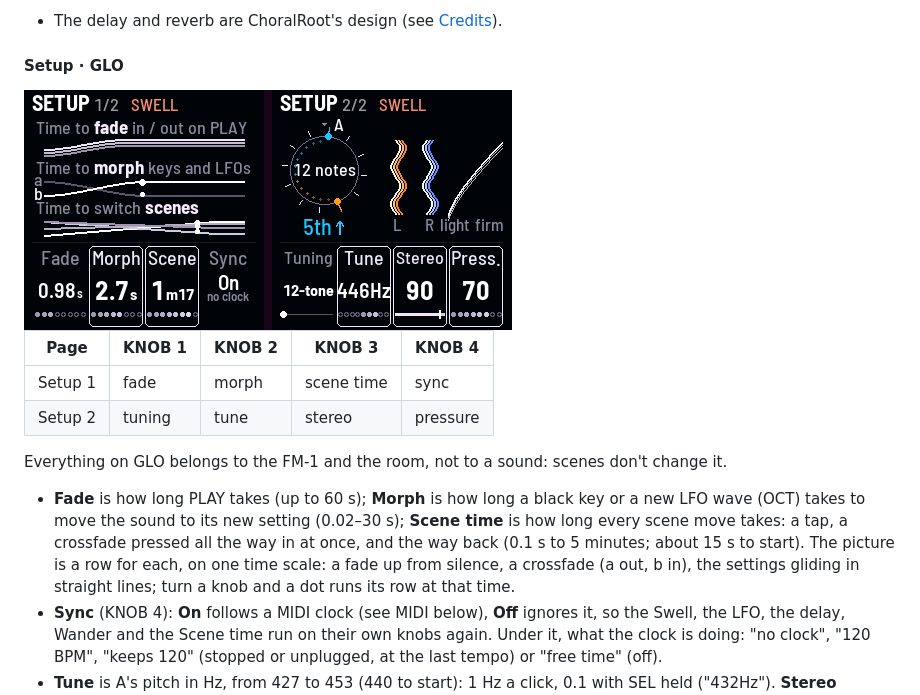
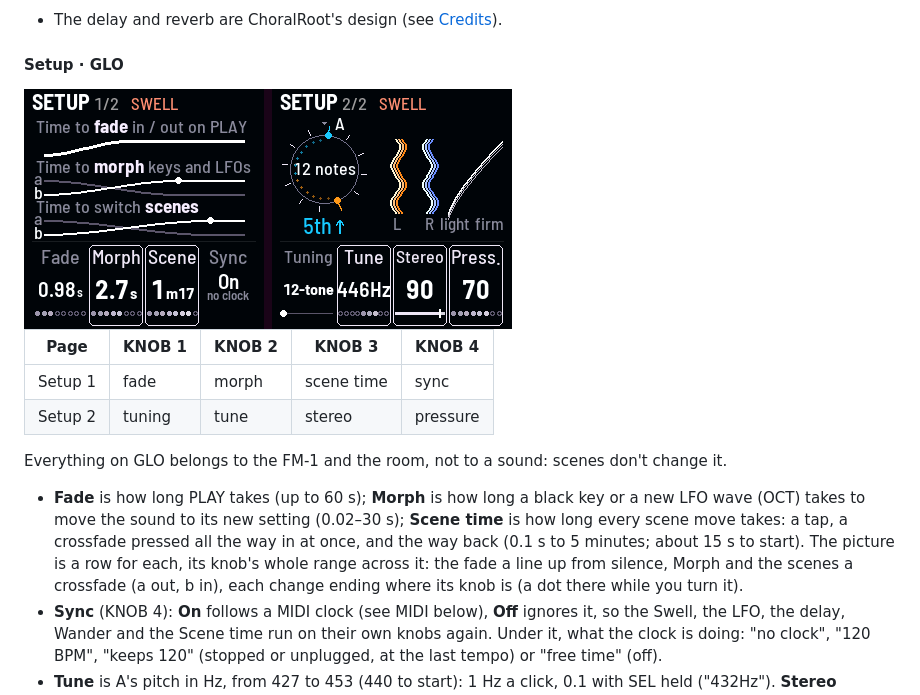
Before and after one commit to evanyerburgh/niagara-drift, a Markdown page: README.md, the part around the change. GitHub-like rendering; pictures changed too: docs/img/page-setup.png.

```diff
--- a/README.md
+++ b/README.md
@@ -454,8 +454,8 @@ Everything on GLO belongs to the FM-1 and the room, not to a sound: scenes don't
 - **Fade** is how long PLAY takes (up to 60 s); **Morph** is how long a black key or a new LFO wave (OCT) takes
   to move the sound to its new setting (0.02–30 s); **Scene time** is how long every scene move takes: a tap, a
   crossfade pressed all the way in at once, and the way back (0.1 s to 5 minutes; about 15 s to start). The picture
-  is a row for each, on one time scale: a fade up from silence, a crossfade (a out, b in), the settings gliding in
-  straight lines; turn a knob and a dot runs its row at that time.
+  is a row for each, its knob's whole range across it: the fade a line up from silence, Morph and the scenes a
+  crossfade (a out, b in), each change ending where its knob is (a dot there while you turn it).
 - **Sync** (KNOB 4): **On** follows a MIDI clock (see MIDI below), **Off** ignores it, so the Swell, the LFO, the
   delay, Wander and the Scene time run on their own knobs again. Under it, what the clock is doing: "no clock",
   "120 BPM", "keeps 120" (stopped or unplugged, at the last tempo) or "free time" (off).
```
Also changed, not shown: docs/decisions.md (+5 -4 lines), 2 other files.
